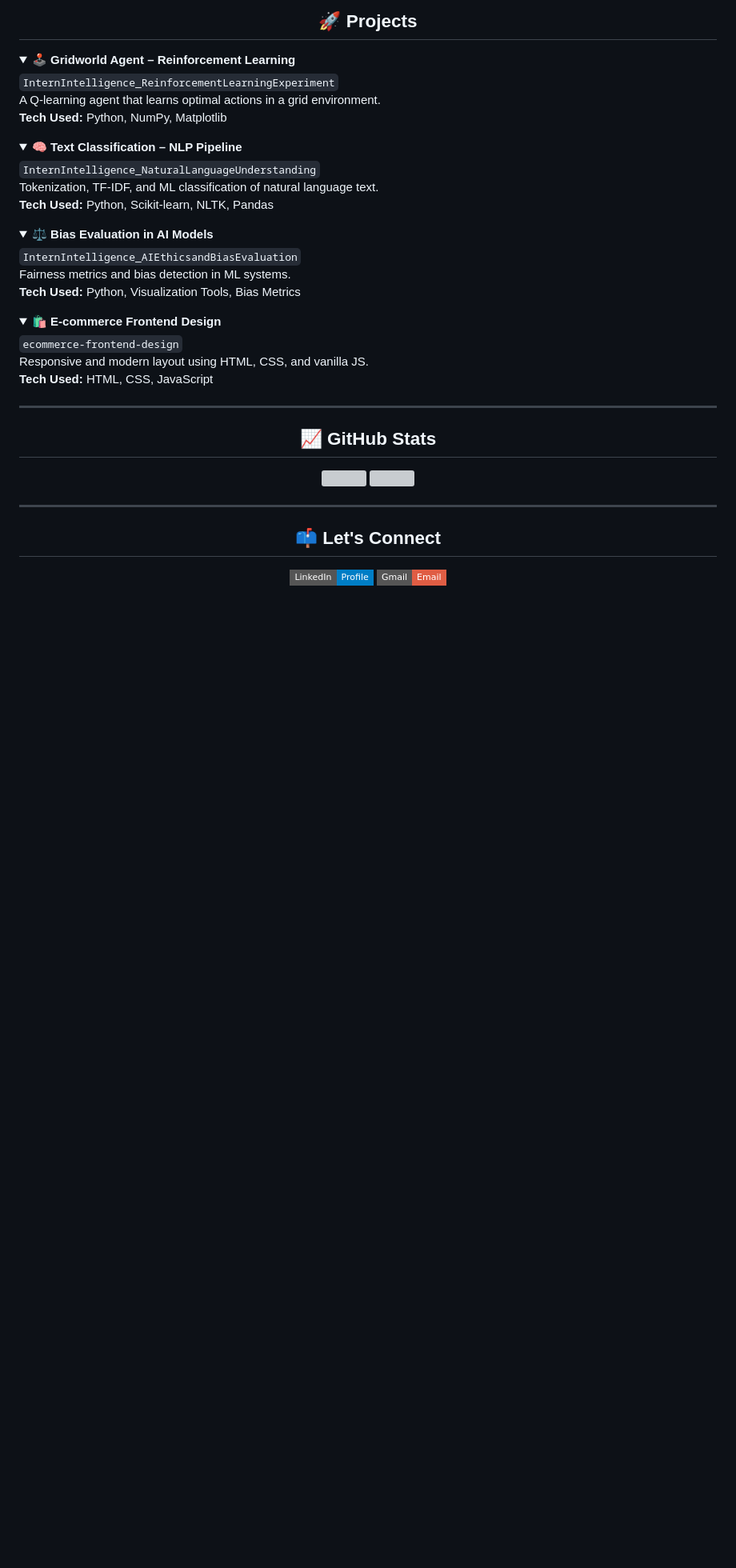
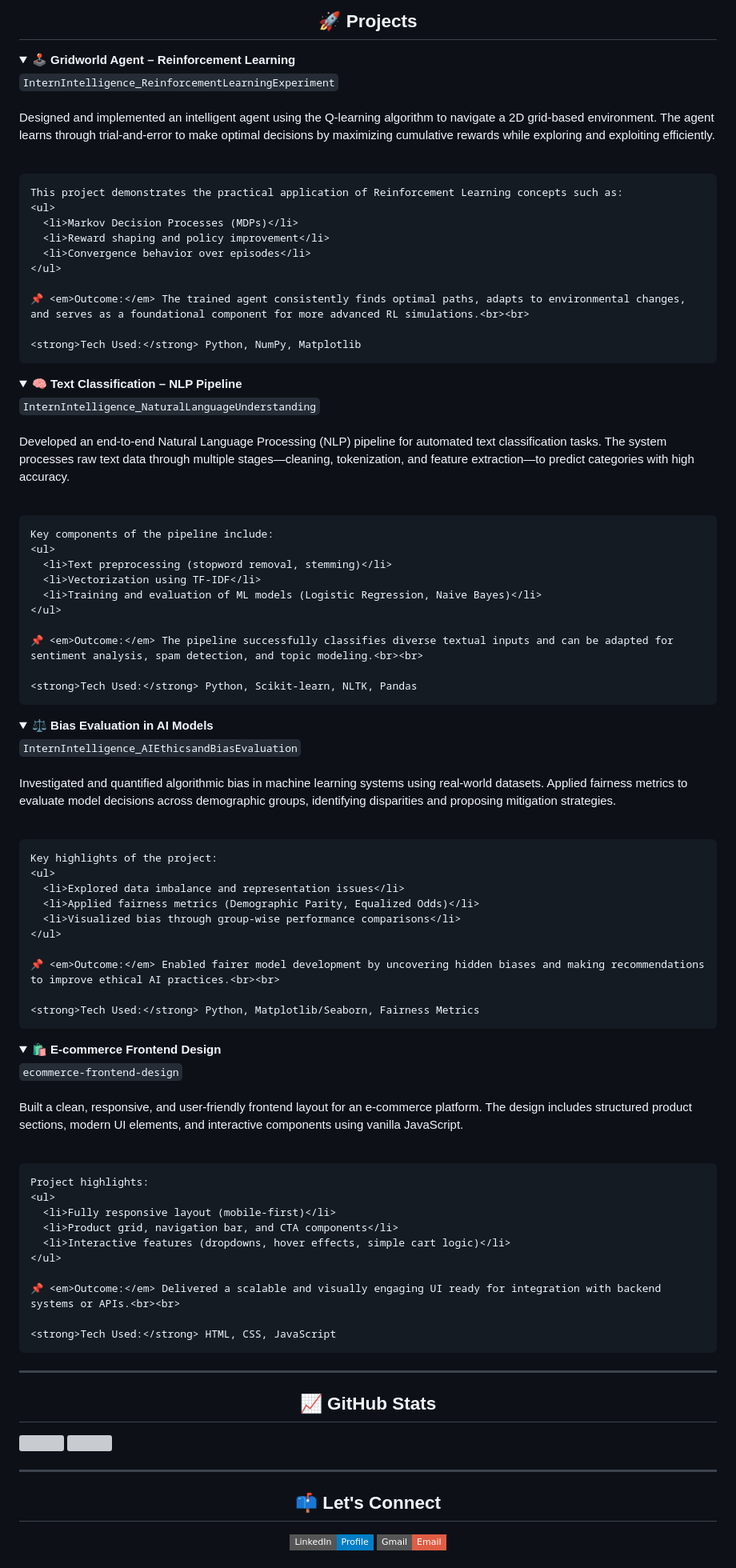
Before and after one commit to hamaylzahid/hamaylzahid, a Markdown page: README.md, the part around one of its changes. Shown at 80% size. Rendered like a GitHub page; folded sections open; badges without logos; blank space fills up the shorter version; grey boxes are pictures that could not be loaded.

```diff
--- a/README.md
+++ b/README.md
@@ -79,35 +79,82 @@
 <details>
   <summary><strong>🕹️ Gridworld Agent – Reinforcement Learning</strong></summary>
   <p>
-    <code>InternIntelligence_ReinforcementLearningExperiment</code><br>
-    A Q-learning agent that learns optimal actions in a grid environment.<br>
+    <code>InternIntelligence_ReinforcementLearningExperiment</code><br><br>
+    Designed and implemented an intelligent agent using the Q-learning algorithm to navigate a 2D grid-based environment.
+    The agent learns through trial-and-error to make optimal decisions by maximizing cumulative rewards while exploring and exploiting efficiently.<br><br>
+
+    This project demonstrates the practical application of Reinforcement Learning concepts such as:
+    <ul>
+      <li>Markov Decision Processes (MDPs)</li>
+      <li>Reward shaping and policy improvement</li>
+      <li>Convergence behavior over episodes</li>
+    </ul>
+
+    📌 <em>Outcome:</em> The trained agent consistently finds optimal paths, adapts to environmental changes, and serves as a foundational component for more advanced RL simulations.<br><br>
+
     <strong>Tech Used:</strong> Python, NumPy, Matplotlib
   </p>
 </details>
 
+
 <details>
   <summary><strong>🧠 Text Classification – NLP Pipeline</strong></summary>
   <p>
-    <code>InternIntelligence_NaturalLanguageUnderstanding</code><br>
-    Tokenization, TF-IDF, and ML classification of natural language text.<br>
+    <code>InternIntelligence_NaturalLanguageUnderstanding</code><br><br>
+    Developed an end-to-end Natural Language Processing (NLP) pipeline for automated text classification tasks.
+    The system processes raw text data through multiple stages—cleaning, tokenization, and feature extraction—to predict categories with high accuracy.<br><br>
+
+    Key components of the pipeline include:
+    <ul>
+      <li>Text preprocessing (stopword removal, stemming)</li>
+      <li>Vectorization using TF-IDF</li>
+      <li>Training and evaluation of ML models (Logistic Regression, Naive Bayes)</li>
+    </ul>
+
+    📌 <em>Outcome:</em> The pipeline successfully classifies diverse textual inputs and can be adapted for sentiment analysis, spam detection, and topic modeling.<br><br>
+
     <strong>Tech Used:</strong> Python, Scikit-learn, NLTK, Pandas
   </p>
 </details>
 
+
 <details>
   <summary><strong>⚖️ Bias Evaluation in AI Models</strong></summary>
   <p>
-    <code>InternIntelligence_AIEthicsandBiasEvaluation</code><br>
-    Fairness metrics and bias detection in ML systems.<br>
-    <strong>Tech Used:</strong> Python, Visualization Tools, Bias Metrics
+    <code>InternIntelligence_AIEthicsandBiasEvaluation</code><br><br>
+    Investigated and quantified algorithmic bias in machine learning systems using real-world datasets.
+    Applied fairness metrics to evaluate model decisions across demographic groups, identifying disparities and proposing mitigation strategies.<br><br>
+
+    Key highlights of the project:
+    <ul>
+      <li>Explored data imbalance and representation issues</li>
+      <li>Applied fairness metrics (Demographic Parity, Equalized Odds)</li>
+      <li>Visualized bias through group-wise performance comparisons</li>
+    </ul>
+
+    📌 <em>Outcome:</em> Enabled fairer model development by uncovering hidden biases and making recommendations to improve ethical AI practices.<br><br>
+
+    <strong>Tech Used:</strong> Python, Matplotlib/Seaborn, Fairness Metrics
   </p>
 </details>
+
 
 <details>
   <summary><strong>🛍️ E-commerce Frontend Design</strong></summary>
   <p>
-    <code>ecommerce-frontend-design</code><br>
-    Responsive and modern layout using HTML, CSS, and vanilla JS.<br>
+    <code>ecommerce-frontend-design</code><br><br>
+    Built a clean, responsive, and user-friendly frontend layout for an e-commerce platform.
+    The design includes structured product sections, modern UI elements, and interactive components using vanilla JavaScript.<br><br>
+
+    Project highlights:
+    <ul>
+      <li>Fully responsive layout (mobile-first)</li>
+      <li>Product grid, navigation bar, and CTA components</li>
+      <li>Interactive features (dropdowns, hover effects, simple cart logic)</li>
+    </ul>
+
+    📌 <em>Outcome:</em> Delivered a scalable and visually engaging UI ready for integration with backend systems or APIs.<br><br>
+
     <strong>Tech Used:</strong> HTML, CSS, JavaScript
   </p>
 </details>
```
Also changed, not shown: other parts of README.md (+8 -7 lines).
